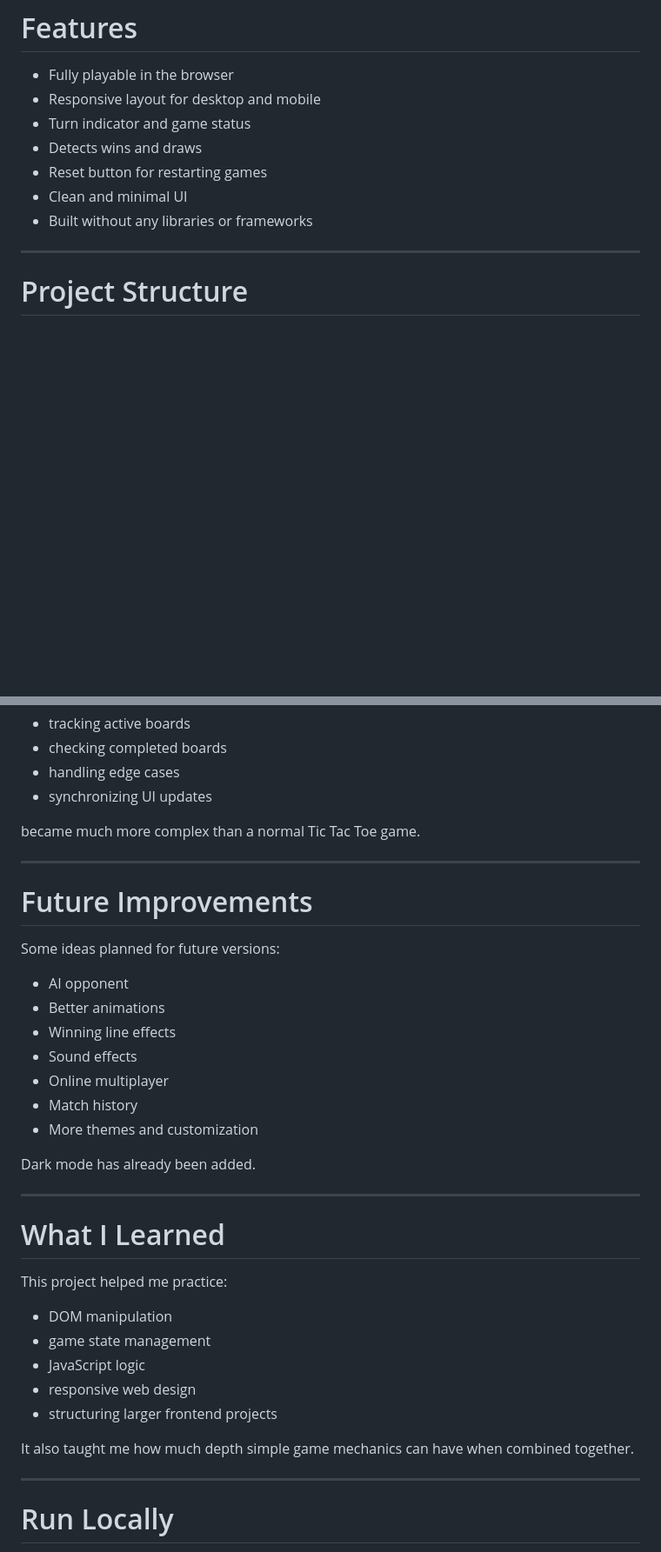
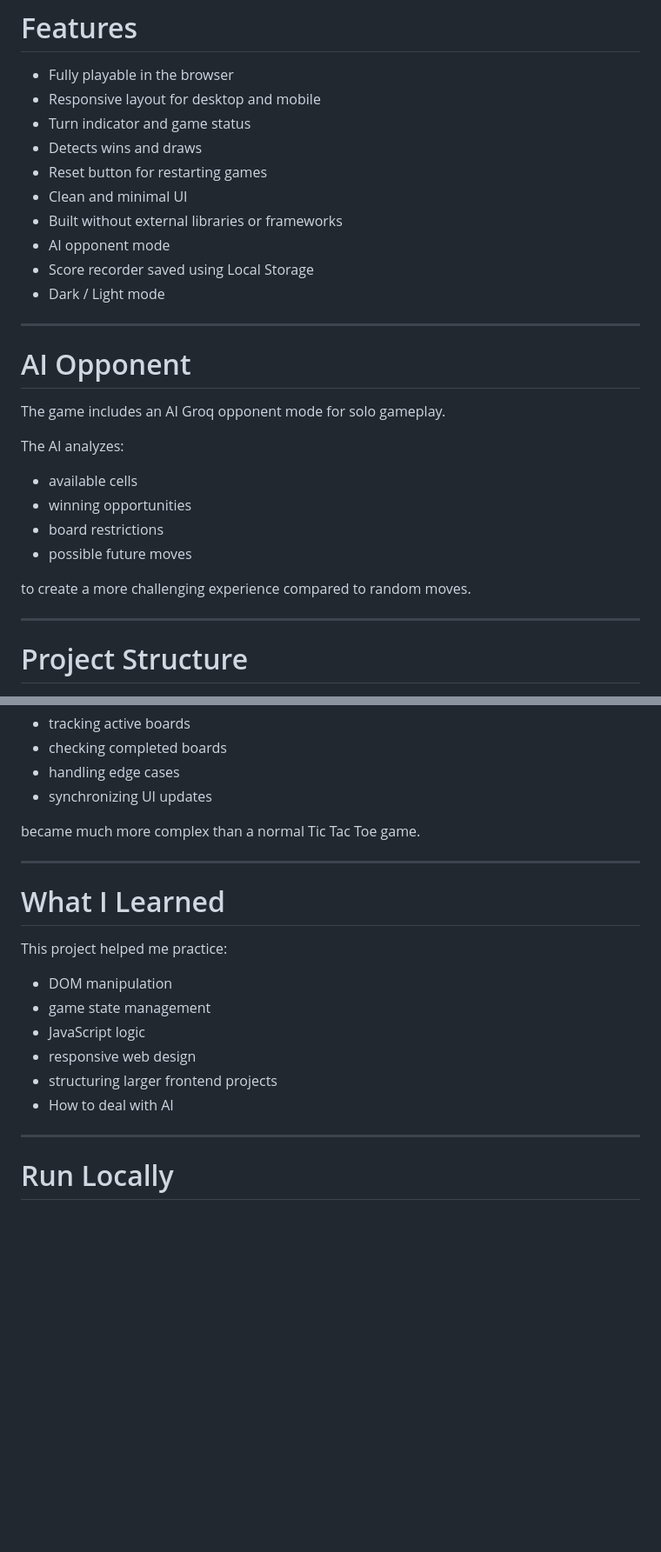
Before and after one commit to mahmoudgouda419/Super-Tic-Tac-Toe, a Markdown page: README.md, 2 parts joined by grey strips. Shown at 87% size. Drawn GitHub-style; blank space fills up the shorter version.

Commit message:
Revise README for clarity and add AI opponent section
Updated README to enhance clarity and added AI opponent details.

```diff
--- a/README.md
+++ b/README.md
@@ -53,7 +53,24 @@ Just like classic Tic Tac Toe, but on a much bigger scale.
 - Detects wins and draws
 - Reset button for restarting games
 - Clean and minimal UI
-- Built without any libraries or frameworks
+- Built without external libraries or frameworks
+- AI opponent mode
+- Score recorder saved using Local Storage
+- Dark / Light mode
+
+---
+
+# AI Opponent
+
+The game includes an AI Groq opponent mode for solo gameplay.
+
+The AI analyzes:
+- available cells
+- winning opportunities
+- board restrictions
+- possible future moves
+
+to create a more challenging experience compared to random moves.
 
 ---
 
@@ -109,22 +127,6 @@ became much more complex than a normal Tic Tac Toe game.
 
 ---
 
-# Future Improvements
-
-Some ideas planned for future versions:
-
-- AI opponent
-- Better animations
-- Winning line effects
-- Sound effects
-- Online multiplayer
-- Match history
-- More themes and customization
-
-Dark mode has already been added.
-
----
-
 # What I Learned
 
 This project helped me practice:
@@ -133,8 +135,7 @@ This project helped me practice:
 - JavaScript logic
 - responsive web design
 - structuring larger frontend projects
-
-It also taught me how much depth simple game mechanics can have when combined together.
+- How to deal with AI
 
 ---
 
```
Also changed, not shown: other parts of README.md (+10 -8 lines).
